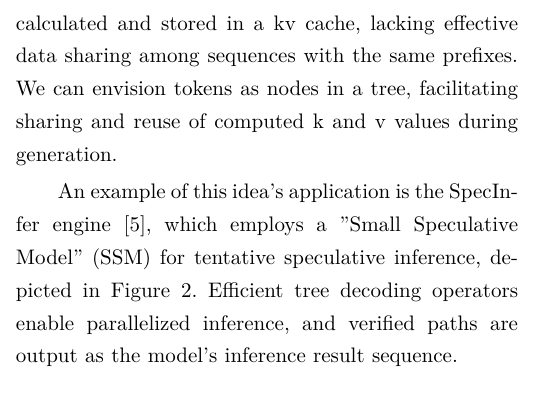
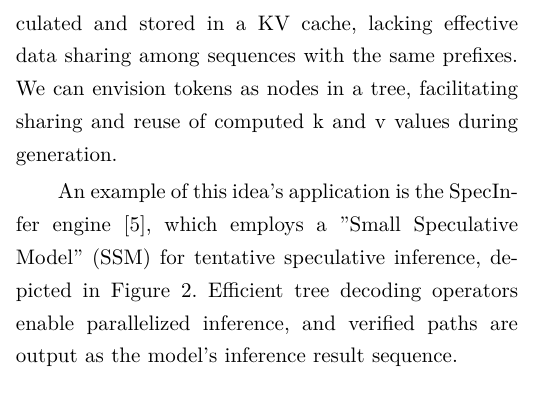
Before and after one commit to Wbfyr/survey, a LaTeX paper (conference_101719.tex): part of one column of page 3 of 11, cut so that both start at the same text. Compiled offline with XeLaTeX; a missing font is replaced by an installed copy or a similar font; a LaTeX package or settings file that is missing is left out.

Commit message:
memory第三次

```diff
--- a/conference_101719.tex
+++ b/conference_101719.tex
@@ -85,7 +85,7 @@ vLLM's design is highly suitable for integration with distributed storage system
 
 
 \subsubsection{Tree Attention}
-In traditional LLMs, keys and values for each output sequence are independently calculated and stored in a kv cache, lacking effective data sharing among sequences with the same prefixes. We can envision tokens as nodes in a tree, facilitating sharing and reuse of computed k and v values during generation.
+In traditional LLMs, keys and values for each output sequence are independently calculated and stored in a KV cache, lacking effective data sharing among sequences with the same prefixes. We can envision tokens as nodes in a tree, facilitating sharing and reuse of computed k and v values during generation.
 
 An example of this idea's application is the SpecInfer engine \cite{b2}, which employs a "Small Speculative Model" (SSM) for tentative speculative inference, depicted in Figure 2. Efficient tree decoding operators enable parallelized inference, and verified paths are output as the model's inference result sequence.
 
```
